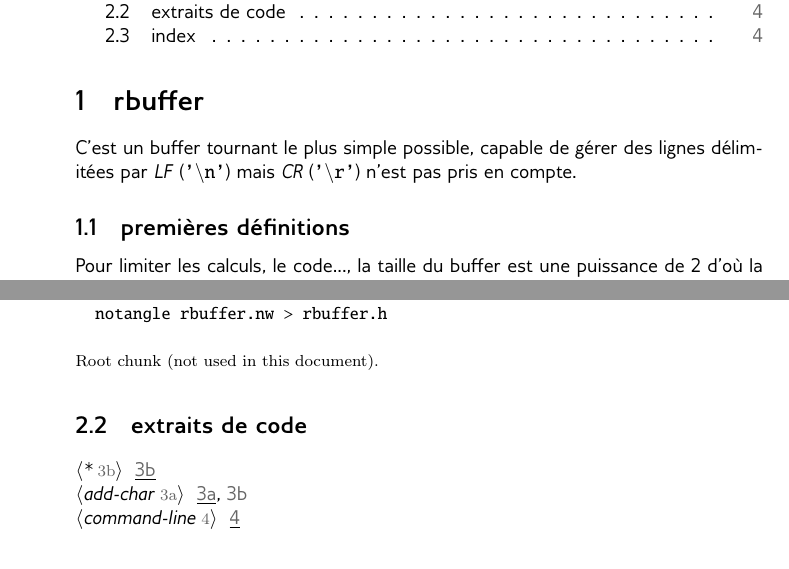
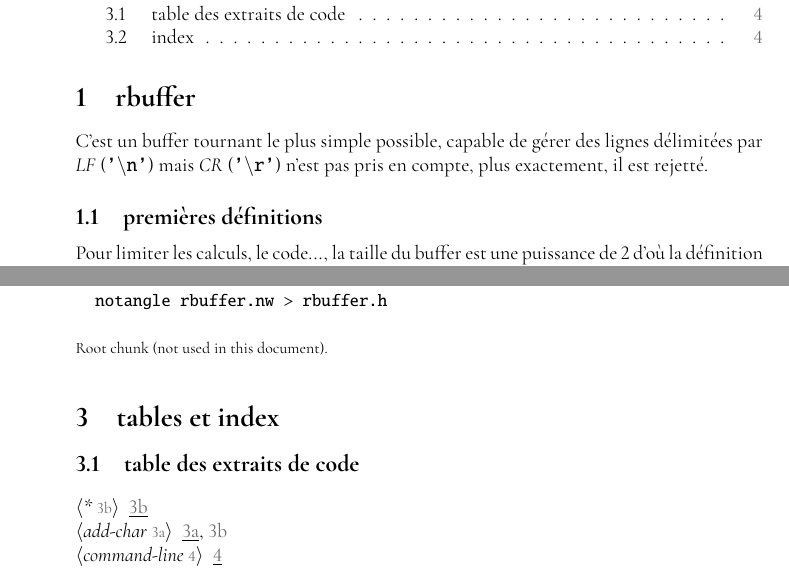
Before and after one commit to BernardTatin/bbclib, a LaTeX document (src/structures/noweb/rbuffer.tex): two parts of pages 1 and 4 of 4, joined at a grey line, cut so that both start at the same text. The pictures show the PDF file src/structures/noweb/rbuffer.pdf that the author committed with the source.

Commit message:
précisions et présentation

```diff
--- a/src/structures/noweb/rbuffer.tex
+++ b/src/structures/noweb/rbuffer.tex
@@ -13,7 +13,7 @@
 \tableofcontents
 \section{rbuffer}
 
-C'est un buffer tournant le plus simple possible, capable de gérer des lignes délimitées par \emph{LF} (\texttt{'$\backslash$n'}) mais \emph{CR} (\texttt{'$\backslash$r'}) n'est pas pris en compte.
+C'est un buffer tournant le plus simple possible, capable de gérer des lignes délimitées par \emph{LF} (\texttt{'$\backslash$n'}) mais \emph{CR} (\texttt{'$\backslash$r'}) n'est pas pris en compte, plus exactement, il est rejetté.
 
 \subsection{premières définitions}
 Pour limiter les calculs, le code..., la taille du buffer est une puissance de 2 d'où la définition du nombre de bits qui ouvre le bal :
@@ -115,7 +115,8 @@ notangle rbuffer.nw > rbuffer.h
 \nwixlogsorted{i}{{\nwixident{RBUFFER{\_}SIZE}}{RBUFFER:unSIZE}}%
 \nwixlogsorted{i}{{\nwixident{TSrbuffer}}{TSrbuffer}}%
 \nwbegindocs{14}\nwdocspar
-\subsection{extraits de code}
+\section{tables et index}
+\subsection{table des extraits de code}
 
 \nowebchunks
 
```
Also changed, not shown: src/structures/noweb/prelude.tex (+3 -1 lines), src/structures/noweb/rbuffer.pdf, 1 other file.
